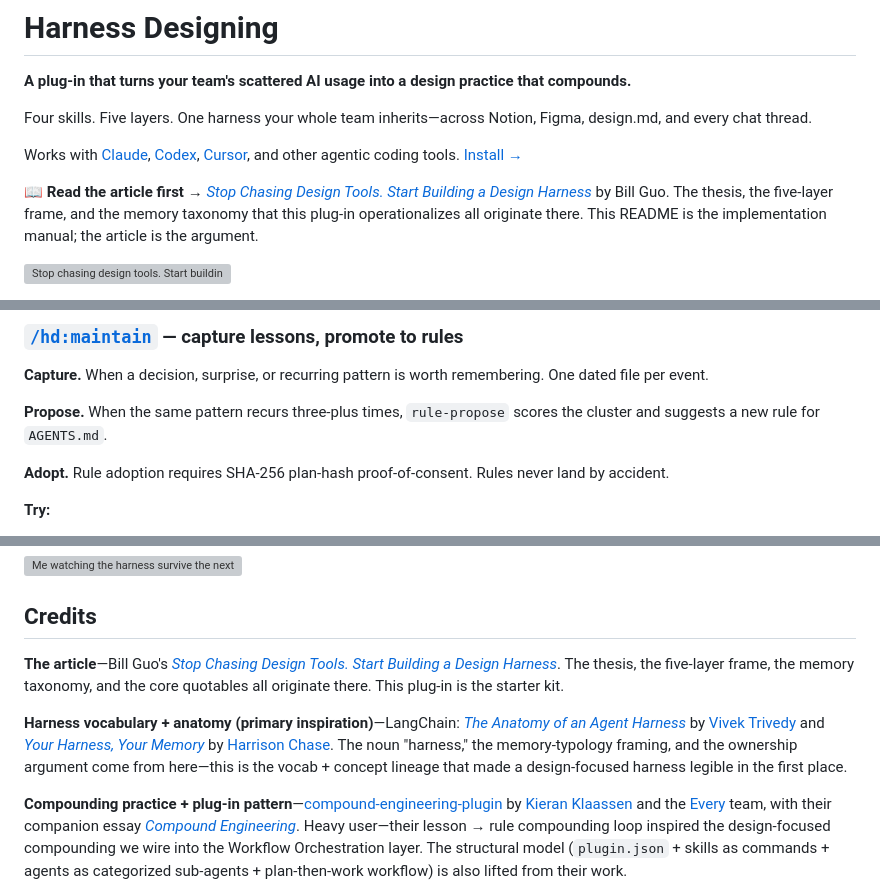
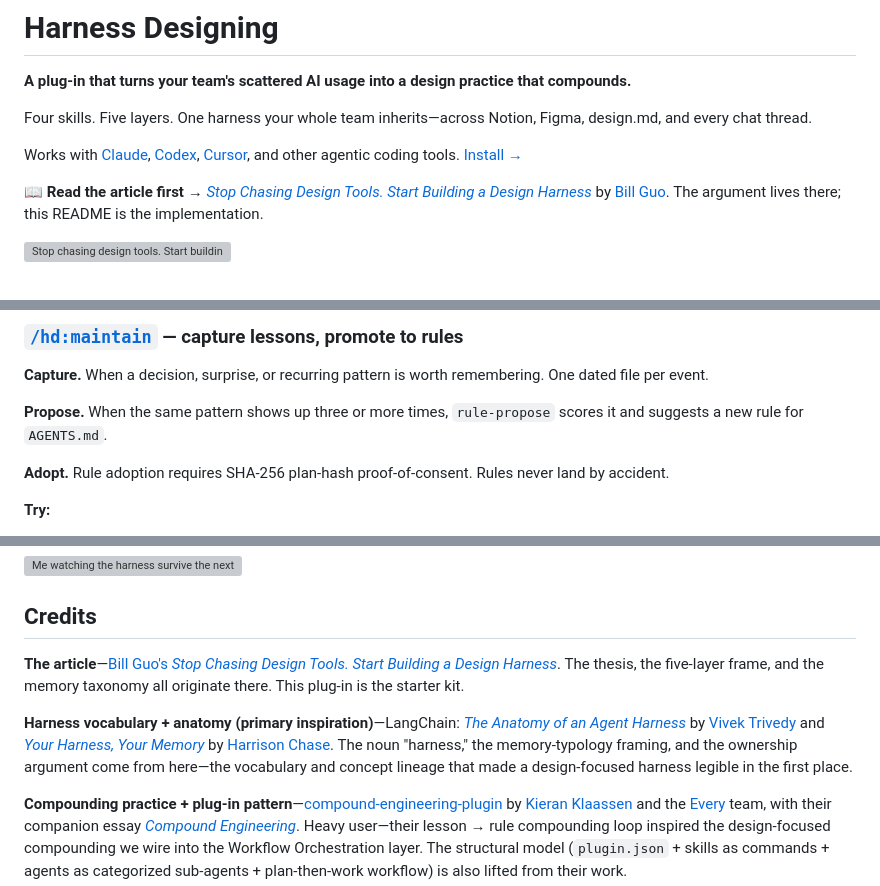
Before and after one commit to BilLogic/harness-designing-plugin, a Markdown page: README.md, 3 parts joined by grey strips. Drawn GitHub-style; grey boxes are pictures that could not be loaded.

```diff
--- a/README.md
+++ b/README.md
@@ -8,7 +8,7 @@ Four skills. Five layers. One harness your whole team inherits—across Notion,
 
 Works with [Claude](https://claude.com/claude-code), [Codex](https://github.com/openai/codex), [Cursor](https://cursor.com), and other agentic coding tools. [Install →](#installation)
 
-📖 **Read the article first** → [*Stop Chasing Design Tools. Start Building a Design Harness*](https://rexandduckie.substack.com/p/stop-chasing-design-tools-start-building) by Bill Guo. The thesis, the five-layer frame, and the memory taxonomy that this plug-in operationalizes all originate there. This README is the implementation manual; the article is the argument.
+📖 **Read the article first** → [*Stop Chasing Design Tools. Start Building a Design Harness*](https://rexandduckie.substack.com/p/stop-chasing-design-tools-start-building) by [Bill Guo](https://www.linkedin.com/in/boyuang/). The argument lives there; this README is the implementation.
 
 ![Stop chasing design tools. Start building a design harness.](assets/meme%200%20banner%20copy.png)
 
@@ -94,7 +93,7 @@ When scaffolding a greenfield repo, it proposes this starting structure:
 
 **Capture.** When a decision, surprise, or recurring pattern is worth remembering. One dated file per event.
 
-**Propose.** When the same pattern recurs three-plus times, `rule-propose` scores the cluster and suggests a new rule for `AGENTS.md`.
+**Propose.** When the same pattern shows up three or more times, `rule-propose` scores it and suggests a new rule for `AGENTS.md`.
 
 **Adopt.** Rule adoption requires SHA-256 plan-hash proof-of-consent. Rules never land by accident.
 
@@ -223,9 +224,9 @@ The four `SKILL.md` files are host-agnostic markdown — `/hd:*` invocations wor
 
 ## Credits
 
-**The article**—Bill Guo's [*Stop Chasing Design Tools. Start Building a Design Harness*](https://rexandduckie.substack.com/p/stop-chasing-design-tools-start-building). The thesis, the five-layer frame, the memory taxonomy, and the core quotables all originate there. This plug-in is the starter kit.
+**The article**—[Bill Guo's](https://www.linkedin.com/in/boyuang/) [*Stop Chasing Design Tools. Start Building a Design Harness*](https://rexandduckie.substack.com/p/stop-chasing-design-tools-start-building). The thesis, the five-layer frame, and the memory taxonomy all originate there. This plug-in is the starter kit.
 
-**Harness vocabulary + anatomy (primary inspiration)**—LangChain: [*The Anatomy of an Agent Harness*](https://blog.langchain.com/the-anatomy-of-an-agent-harness/) by [Vivek Trivedy](https://x.com/Vtrivedy10) and [*Your Harness, Your Memory*](https://blog.langchain.com/your-harness-your-memory/) by [Harrison Chase](https://x.com/hwchase17). The noun "harness," the memory-typology framing, and the ownership argument come from here—this is the vocab + concept lineage that made a design-focused harness legible in the first place.
+**Harness vocabulary + anatomy (primary inspiration)**—LangChain: [*The Anatomy of an Agent Harness*](https://blog.langchain.com/the-anatomy-of-an-agent-harness/) by [Vivek Trivedy](https://x.com/Vtrivedy10) and [*Your Harness, Your Memory*](https://blog.langchain.com/your-harness-your-memory/) by [Harrison Chase](https://x.com/hwchase17). The noun "harness," the memory-typology framing, and the ownership argument come from here—the vocabulary and concept lineage that made a design-focused harness legible in the first place.
 
 **Compounding practice + plug-in pattern**—[compound-engineering-plugin](https://github.com/EveryInc/compound-engineering-plugin) by [Kieran Klaassen](https://twitter.com/kieranklaassen) and the [Every](https://every.to) team, with their companion essay [*Compound Engineering*](https://every.to/guides/compound-engineering). Heavy user—their lesson → rule compounding loop inspired the design-focused compounding we wire into the Workflow Orchestration layer. The structural model (`plugin.json` + skills as commands + agents as categorized sub-agents + plan-then-work workflow) is also lifted from their work.
 
```
Also changed, not shown: other parts of README.md (+17 -16 lines).
